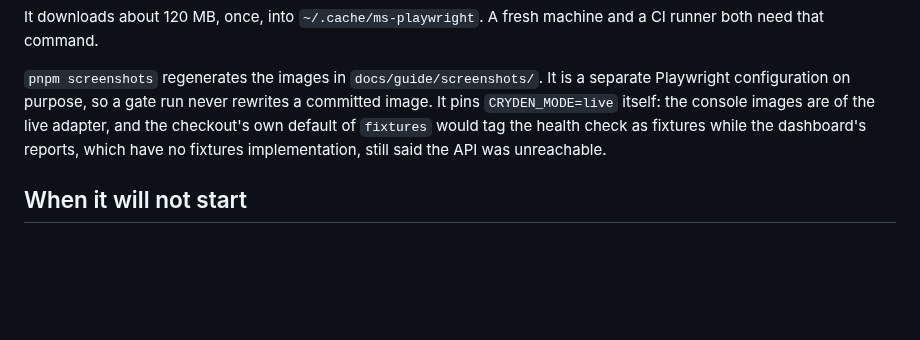
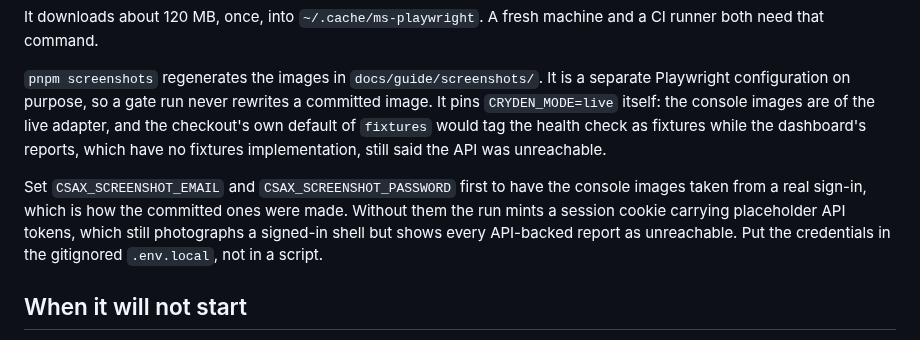
Before and after one commit to crydensync/csaxplus, a Markdown page: docs/guide/setup.md, the part around the change. Rendered like a GitHub page; blank space fills up the shorter version.

```diff
--- a/docs/guide/setup.md
+++ b/docs/guide/setup.md
@@ -139,6 +139,12 @@ itself: the console images are of the live adapter, and the checkout's own defau
 would tag the health check as fixtures while the dashboard's reports, which have no fixtures
 implementation, still said the API was unreachable.
 
+Set `CSAX_SCREENSHOT_EMAIL` and `CSAX_SCREENSHOT_PASSWORD` first to have the console images taken
+from a real sign-in, which is how the committed ones were made. Without them the run mints a session
+cookie carrying placeholder API tokens, which still photographs a signed-in shell but shows every
+API-backed report as unreachable. Put the credentials in the gitignored `.env.local`, not in a
+script.
+
 ## When it will not start
 
 The console validates everything at boot and stops with every problem at once, without printing any
```
Also changed, not shown: README.md (+1 -1 lines), docs/build/PROGRESS.md (+11 -10 lines), docs/guide/screenshots/console-dashboard.png, docs/guide/screenshots/console-screen-not-built-yet.png, 1 other file.
